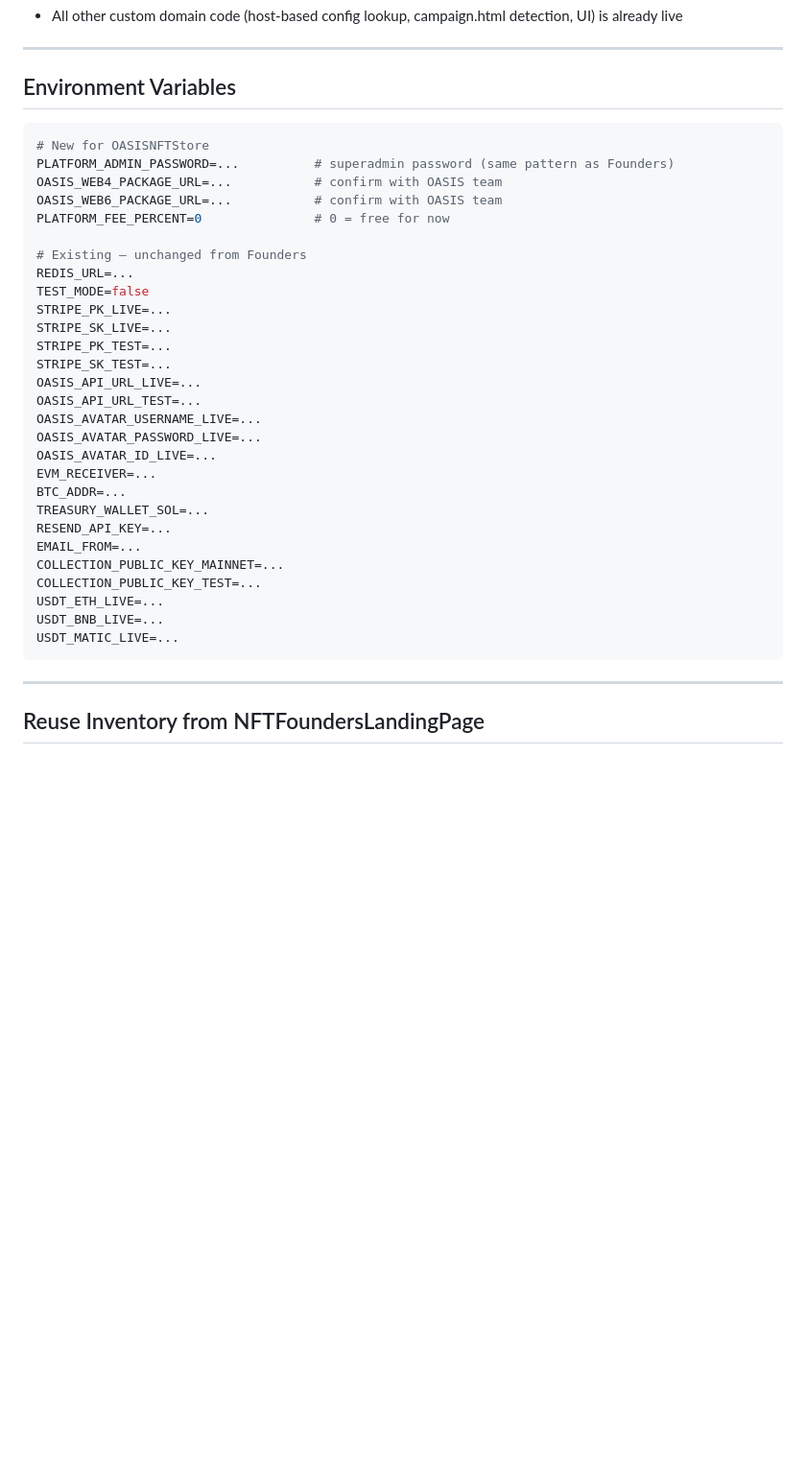
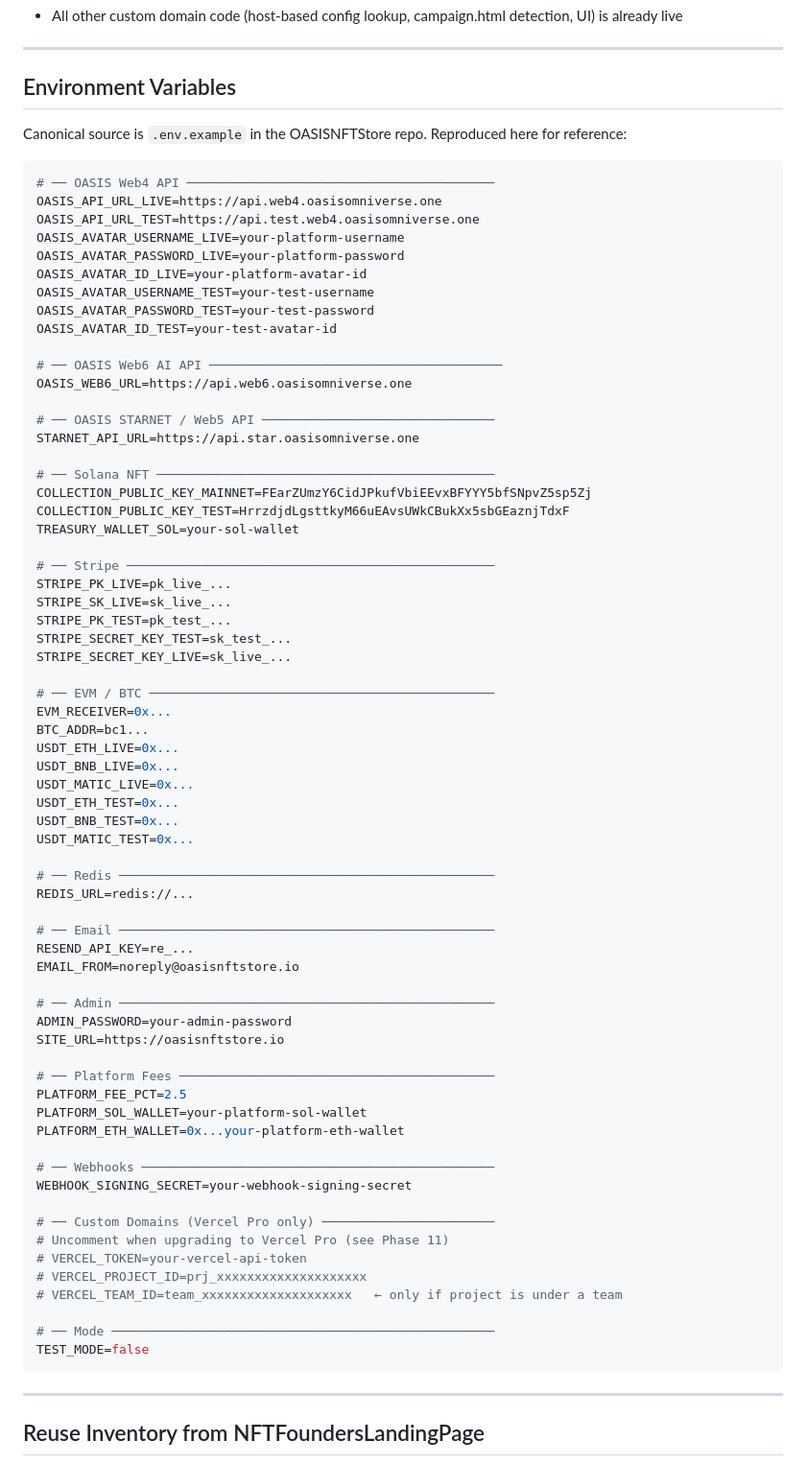
Before and after one commit to NextGenSoftwareUK/NFTFoundersLandingPage, a Markdown page: docs/OASISNFTStore-plan.md, the part around the change. Shown at 96% size. Rendered like a GitHub page; blank space fills up the shorter version.

Commit message:
Plan: update env vars section to match current .env.example

````diff
--- a/docs/OASISNFTStore-plan.md
+++ b/docs/OASISNFTStore-plan.md
@@ -580,35 +580,74 @@ Two hook targets:
 
 ## Environment Variables
 
+Canonical source is `.env.example` in the OASISNFTStore repo. Reproduced here for reference:
+
 ```env
-# New for OASISNFTStore
-PLATFORM_ADMIN_PASSWORD=...          # superadmin password (same pattern as Founders)
-OASIS_WEB4_PACKAGE_URL=...           # confirm with OASIS team
-OASIS_WEB6_PACKAGE_URL=...           # confirm with OASIS team
-PLATFORM_FEE_PERCENT=0               # 0 = free for now
+# ── OASIS Web4 API ─────────────────────────────────────────
+OASIS_API_URL_LIVE=https://api.web4.oasisomniverse.one
+OASIS_API_URL_TEST=https://api.test.web4.oasisomniverse.one
+OASIS_AVATAR_USERNAME_LIVE=your-platform-username
+OASIS_AVATAR_PASSWORD_LIVE=your-platform-password
+OASIS_AVATAR_ID_LIVE=your-platform-avatar-id
+OASIS_AVATAR_USERNAME_TEST=your-test-username
+OASIS_AVATAR_PASSWORD_TEST=your-test-password
+OASIS_AVATAR_ID_TEST=your-test-avatar-id
 
-# Existing — unchanged from Founders
-REDIS_URL=...
+# ── OASIS Web6 AI API ───────────────────────────────────────
+OASIS_WEB6_URL=https://api.web6.oasisomniverse.one
+
+# ── OASIS STARNET / Web5 API ───────────────────────────────
+STARNET_API_URL=https://api.star.oasisomniverse.one
+
+# ── Solana NFT ─────────────────────────────────────────────
+COLLECTION_PUBLIC_KEY_MAINNET=FEarZUmzY6CidJPkufVbiEEvxBFYYY5bfSNpvZ5sp5Zj
+COLLECTION_PUBLIC_KEY_TEST=HrrzdjdLgsttkyM66uEAvsUWkCBukXx5sbGEaznjTdxF
+TREASURY_WALLET_SOL=your-sol-wallet
+
+# ── Stripe ─────────────────────────────────────────────────
+STRIPE_PK_LIVE=pk_live_...
+STRIPE_SK_LIVE=sk_live_...
+STRIPE_PK_TEST=pk_test_...
+STRIPE_SECRET_KEY_TEST=sk_test_...
+STRIPE_SECRET_KEY_LIVE=sk_live_...
+
+# ── EVM / BTC ──────────────────────────────────────────────
+EVM_RECEIVER=0x...
+BTC_ADDR=bc1...
+USDT_ETH_LIVE=0x...
+USDT_BNB_LIVE=0x...
+USDT_MATIC_LIVE=0x...
+USDT_ETH_TEST=0x...
+USDT_BNB_TEST=0x...
+USDT_MATIC_TEST=0x...
+
+# ── Redis ──────────────────────────────────────────────────
+REDIS_URL=redis://...
+
+# ── Email ──────────────────────────────────────────────────
+RESEND_API_KEY=re_...
+EMAIL_FROM=noreply@oasisnftstore.io
+
+# ── Admin ──────────────────────────────────────────────────
+ADMIN_PASSWORD=your-admin-password
+SITE_URL=https://oasisnftstore.io
+
+# ── Platform Fees ──────────────────────────────────────────
+PLATFORM_FEE_PCT=2.5
+PLATFORM_SOL_WALLET=your-platform-sol-wallet
+PLATFORM_ETH_WALLET=0x...your-platform-eth-wallet
+
+# ── Webhooks ───────────────────────────────────────────────
+WEBHOOK_SIGNING_SECRET=your-webhook-signing-secret
+
+# ── Custom Domains (Vercel Pro only) ───────────────────────
+# Uncomment when upgrading to Vercel Pro (see Phase 11)
+# VERCEL_TOKEN=your-vercel-api-token
+# VERCEL_PROJECT_ID=prj_xxxxxxxxxxxxxxxxxxxx
+# VERCEL_TEAM_ID=team_xxxxxxxxxxxxxxxxxxxx   ← only if project is under a team
+
+# ── Mode ───────────────────────────────────────────────────
 TEST_MODE=false
-STRIPE_PK_LIVE=...
-STRIPE_SK_LIVE=...
-STRIPE_PK_TEST=...
-STRIPE_SK_TEST=...
-OASIS_API_URL_LIVE=...
-OASIS_API_URL_TEST=...
-OASIS_AVATAR_USERNAME_LIVE=...
-OASIS_AVATAR_PASSWORD_LIVE=...
-OASIS_AVATAR_ID_LIVE=...
-EVM_RECEIVER=...
-BTC_ADDR=...
-TREASURY_WALLET_SOL=...
-RESEND_API_KEY=...
-EMAIL_FROM=...
-COLLECTION_PUBLIC_KEY_MAINNET=...
-COLLECTION_PUBLIC_KEY_TEST=...
-USDT_ETH_LIVE=...
-USDT_BNB_LIVE=...
-USDT_MATIC_LIVE=...
 ```
 
 ---
````
